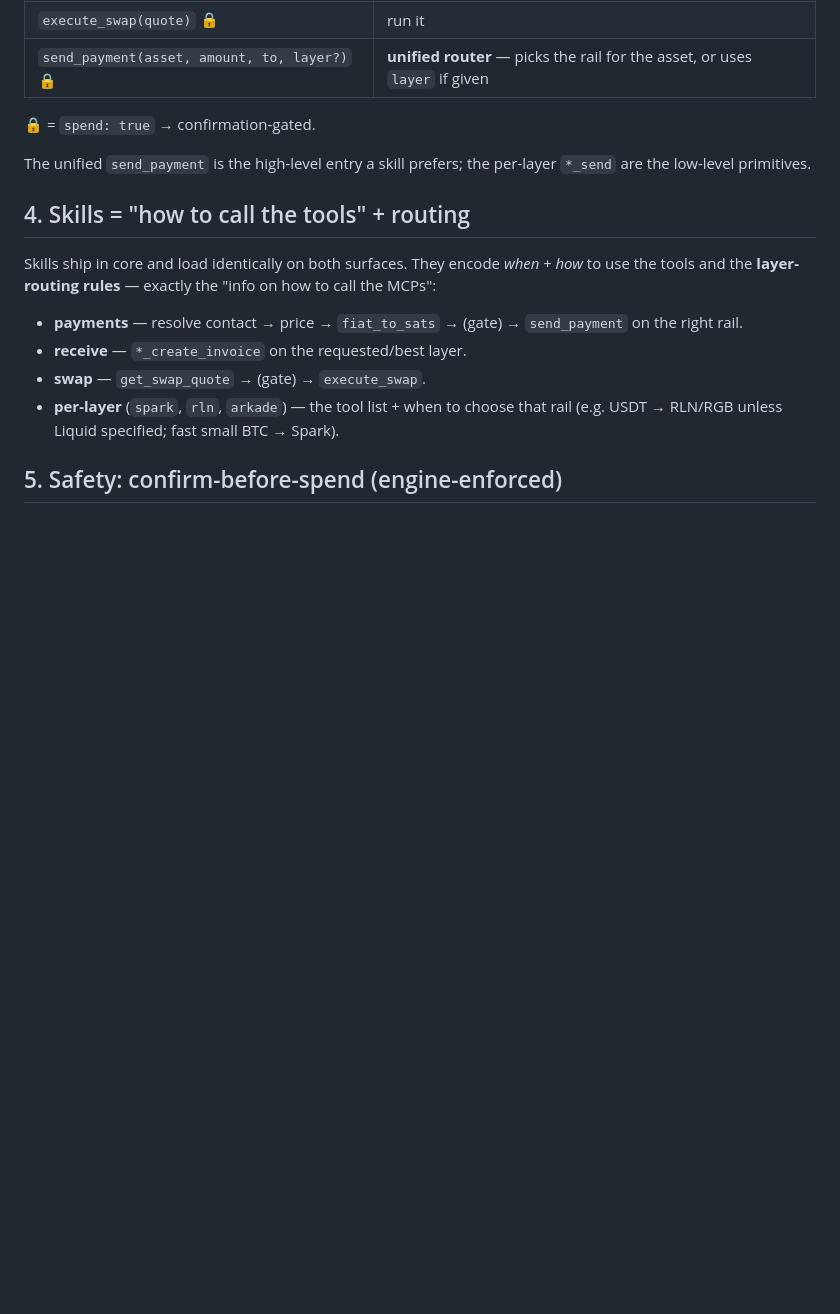
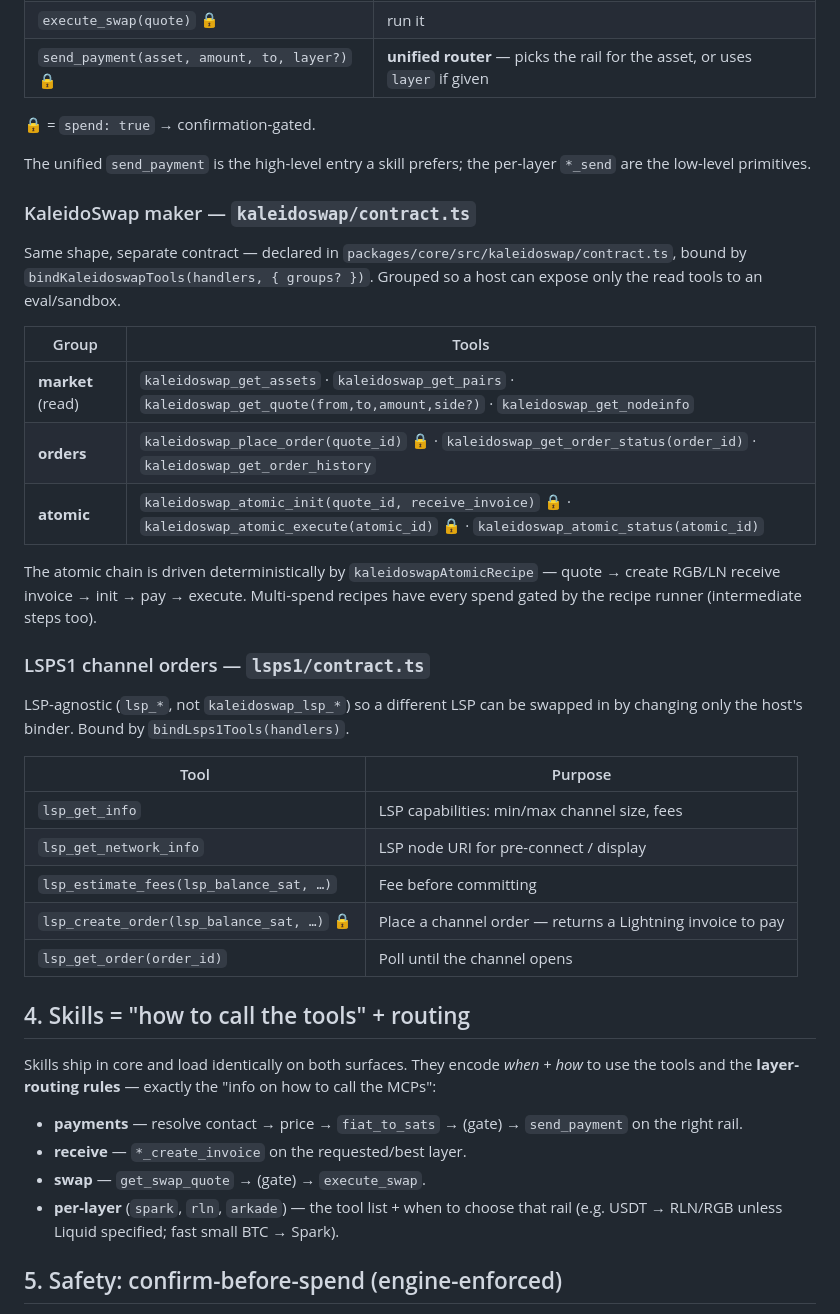
Before and after one commit to kaleidoswap/kaleido-mind, a Markdown page: docs/ARCHITECTURE.md, the part around the change. Rendered like a GitHub page; blank space fills up the shorter version.

```diff
--- a/docs/ARCHITECTURE.md
+++ b/docs/ARCHITECTURE.md
@@ -74,6 +74,35 @@ Same names everywhere; the binding differs by surface.
 The unified `send_payment` is the high-level entry a skill prefers; the per-layer
 `*_send` are the low-level primitives.
 
+### KaleidoSwap maker — `kaleidoswap/contract.ts`
+
+Same shape, separate contract — declared in `packages/core/src/kaleidoswap/contract.ts`,
+bound by `bindKaleidoswapTools(handlers, { groups? })`. Grouped so a host can
+expose only the read tools to an eval/sandbox.
+
+| Group | Tools |
+|---|---|
+| **market** (read) | `kaleidoswap_get_assets` · `kaleidoswap_get_pairs` · `kaleidoswap_get_quote(from,to,amount,side?)` · `kaleidoswap_get_nodeinfo` |
+| **orders** | `kaleidoswap_place_order(quote_id)` 🔒 · `kaleidoswap_get_order_status(order_id)` · `kaleidoswap_get_order_history` |
+| **atomic** | `kaleidoswap_atomic_init(quote_id, receive_invoice)` 🔒 · `kaleidoswap_atomic_execute(atomic_id)` 🔒 · `kaleidoswap_atomic_status(atomic_id)` |
+
+The atomic chain is driven deterministically by `kaleidoswapAtomicRecipe` —
+quote → create RGB/LN receive invoice → init → pay → execute. Multi-spend
+recipes have every spend gated by the recipe runner (intermediate steps too).
+
+### LSPS1 channel orders — `lsps1/contract.ts`
+
+LSP-agnostic (`lsp_*`, not `kaleidoswap_lsp_*`) so a different LSP can be swapped
+in by changing only the host's binder. Bound by `bindLsps1Tools(handlers)`.
+
+| Tool | Purpose |
+|---|---|
+| `lsp_get_info` | LSP capabilities: min/max channel size, fees |
+| `lsp_get_network_info` | LSP node URI for pre-connect / display |
+| `lsp_estimate_fees(lsp_balance_sat, …)` | Fee before committing |
+| `lsp_create_order(lsp_balance_sat, …)` 🔒 | Place a channel order — returns a Lightning invoice to pay |
+| `lsp_get_order(order_id)` | Poll until the channel opens |
+
 ## 4. Skills = "how to call the tools" + routing
 
 Skills ship in core and load identically on both surfaces. They encode *when +
```
Also changed, not shown: docs/FUNCTION_CALLING.md (+18 -4 lines), docs/INTEGRATION.md (+77 -0 lines).
